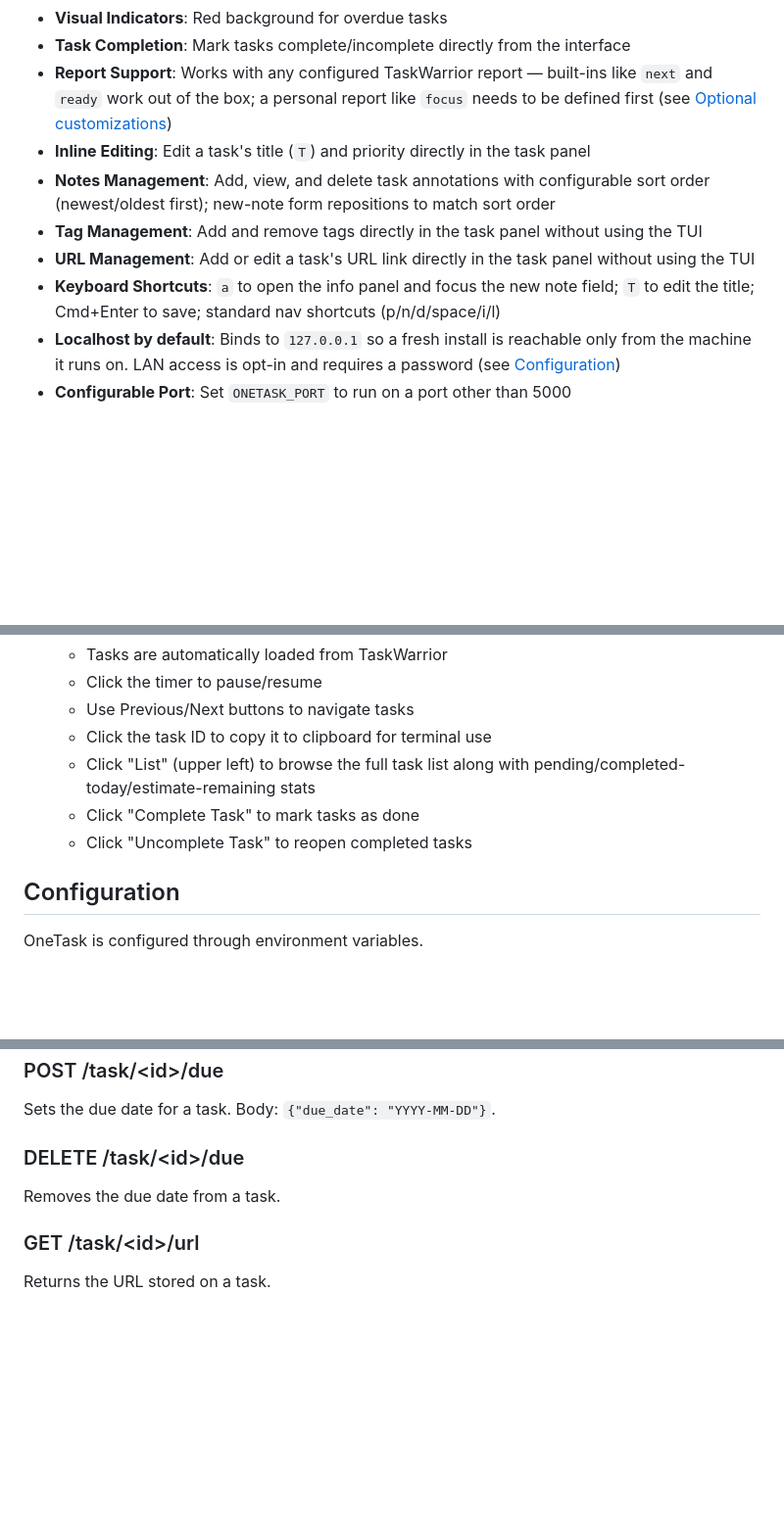
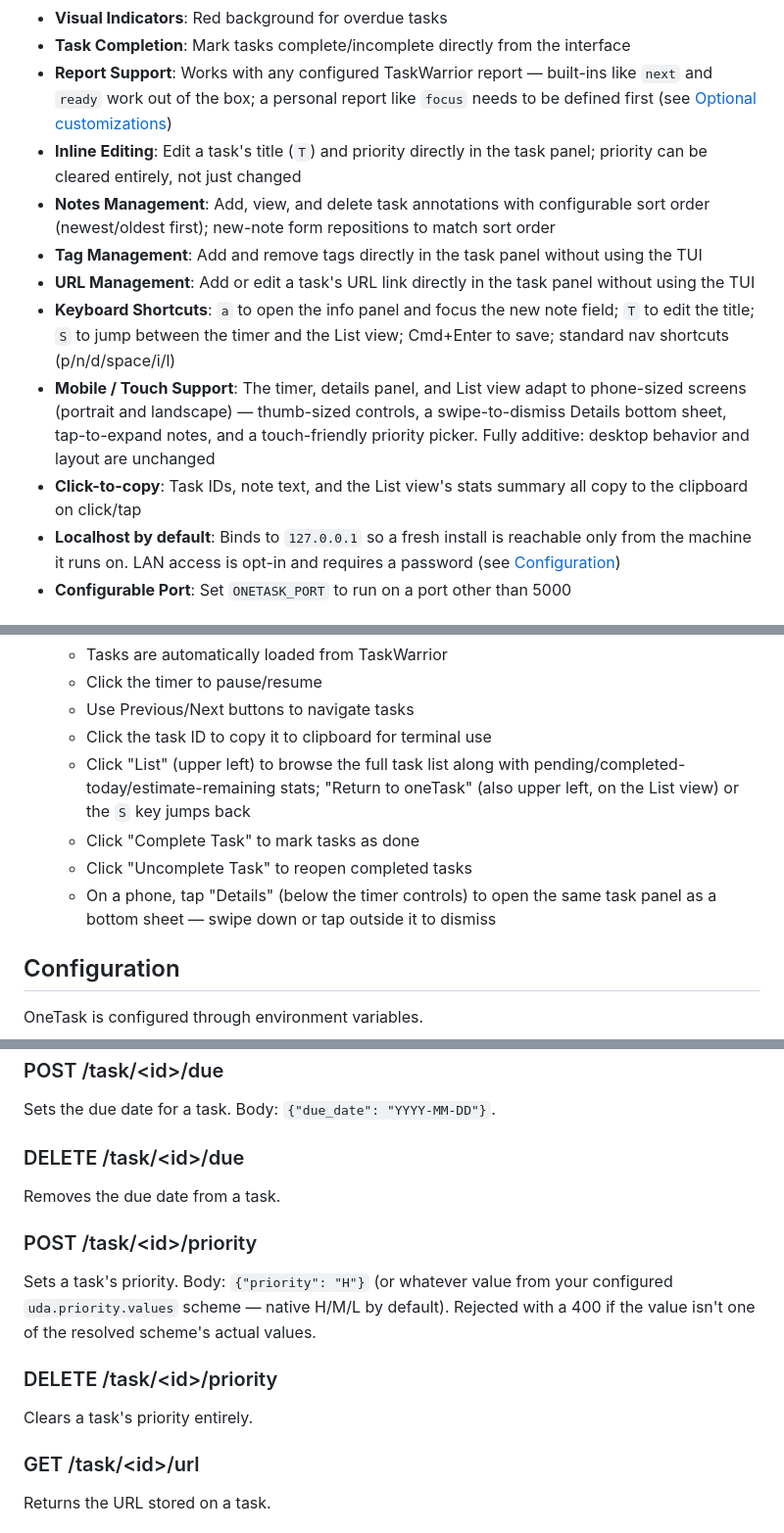
Before and after one commit to porterbhall/oneTask, a Markdown page: README.md, 3 parts joined by grey strips. Shown at 98% size. GitHub-like rendering; blank space fills up the shorter version.

Commit message:
Bump version to 2.3.0
Documents the mobile/touch layer (ON-73-78), the priority clear
option and its new DELETE endpoint (ON-75), and the smaller quick-win
additions since v2.2.0 (S shortcut, Return-to-oneTask link,
click-to-copy stats).

```diff
--- a/README.md
+++ b/README.md
@@ -16,11 +16,13 @@ OneTask is a personal, single-user tool shared in case it's useful to you. See [
 - **Visual Indicators**: Red background for overdue tasks
 - **Task Completion**: Mark tasks complete/incomplete directly from the interface
 - **Report Support**: Works with any configured TaskWarrior report — built-ins like `next` and `ready` work out of the box; a personal report like `focus` needs to be defined first (see [Optional customizations](#optional-customizations))
-- **Inline Editing**: Edit a task's title (`T`) and priority directly in the task panel
+- **Inline Editing**: Edit a task's title (`T`) and priority directly in the task panel; priority can be cleared entirely, not just changed
 - **Notes Management**: Add, view, and delete task annotations with configurable sort order (newest/oldest first); new-note form repositions to match sort order
 - **Tag Management**: Add and remove tags directly in the task panel without using the TUI
 - **URL Management**: Add or edit a task's URL link directly in the task panel without using the TUI
-- **Keyboard Shortcuts**: `a` to open the info panel and focus the new note field; `T` to edit the title; Cmd+Enter to save; standard nav shortcuts (p/n/d/space/i/l)
+- **Keyboard Shortcuts**: `a` to open the info panel and focus the new note field; `T` to edit the title; `S` to jump between the timer and the List view; Cmd+Enter to save; standard nav shortcuts (p/n/d/space/i/l)
+- **Mobile / Touch Support**: The timer, details panel, and List view adapt to phone-sized screens (portrait and landscape) — thumb-sized controls, a swipe-to-dismiss Details bottom sheet, tap-to-expand notes, and a touch-friendly priority picker. Fully additive: desktop behavior and layout are unchanged
+- **Click-to-copy**: Task IDs, note text, and the List view's stats summary all copy to the clipboard on click/tap
 - **Localhost by default**: Binds to `127.0.0.1` so a fresh install is reachable only from the machine it runs on. LAN access is opt-in and requires a password (see [Configuration](#configuration))
 - **Configurable Port**: Set `ONETASK_PORT` to run on a port other than 5000
 
@@ -105,9 +107,10 @@ See [Optional customizations](#optional-customizations) below for further tuning
    - Click the timer to pause/resume
    - Use Previous/Next buttons to navigate tasks
    - Click the task ID to copy it to clipboard for terminal use
-   - Click "List" (upper left) to browse the full task list along with pending/completed-today/estimate-remaining stats
+   - Click "List" (upper left) to browse the full task list along with pending/completed-today/estimate-remaining stats; "Return to oneTask" (also upper left, on the List view) or the `S` key jumps back
    - Click "Complete Task" to mark tasks as done
    - Click "Uncomplete Task" to reopen completed tasks
+   - On a phone, tap "Details" (below the timer controls) to open the same task panel as a bottom sheet — swipe down or tap outside it to dismiss
 
 ## Configuration
 
@@ -279,6 +282,12 @@ Sets the due date for a task. Body: `{"due_date": "YYYY-MM-DD"}`.
 ### DELETE /task/\<id\>/due
 Removes the due date from a task.
 
+### POST /task/\<id\>/priority
+Sets a task's priority. Body: `{"priority": "H"}` (or whatever value from your configured `uda.priority.values` scheme — native H/M/L by default). Rejected with a 400 if the value isn't one of the resolved scheme's actual values.
+
+### DELETE /task/\<id\>/priority
+Clears a task's priority entirely.
+
 ### GET /task/\<id\>/url
 Returns the URL stored on a task.
 
```
Also changed, not shown: other parts of README.md (+1 -1 lines).
